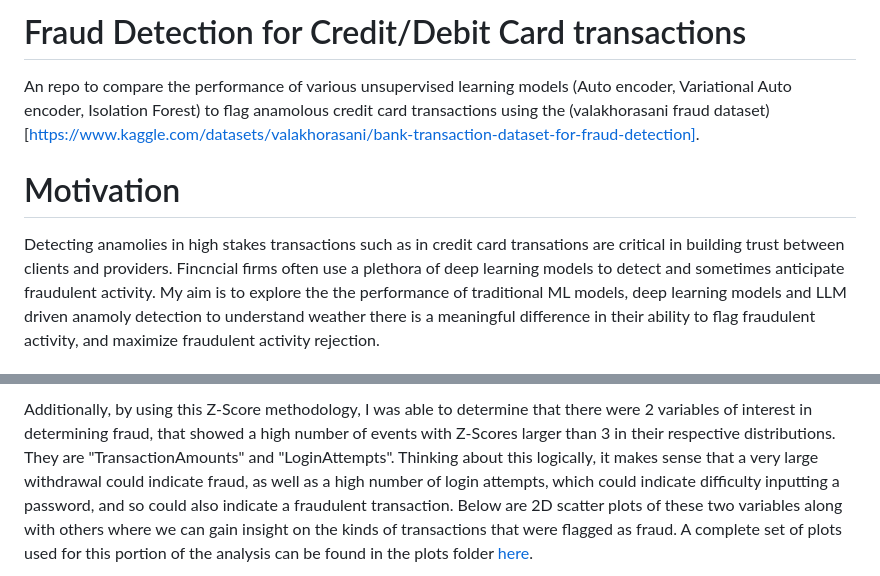
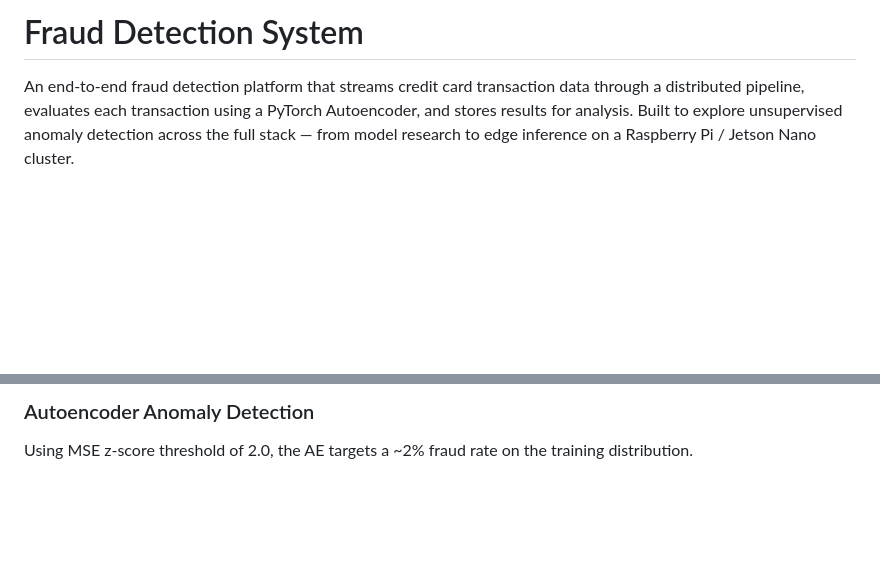
Before and after one commit to Jcardenas34/fraud_detection, a Markdown page: README.md, 2 parts joined by grey strips. Drawn GitHub-style; blank space fills up the shorter version.

```diff
--- a/README.md
+++ b/README.md
@@ -1,6 +1,4 @@
-# Fraud Detection for Credit/Debit Card transactions
-An repo to compare the performance of various unsupervised learning models (Auto encoder, Variational Auto encoder, Isolation Forest) to flag anamolous credit card transactions using the (valakhorasani fraud dataset)[https://www.kaggle.com/datasets/valakhorasani/bank-transaction-dataset-for-fraud-detection].
+# Fraud Detection System
 
-# Motivation
-Detecting anamolies in high stakes transactions such as in credit card transations are critical in building trust between clients and providers. Fincncial firms often use a plethora of deep learning models to detect and sometimes anticipate fraudulent activity. My aim is to explore the the performance of traditional ML models, deep learning models and LLM driven anamoly detection to understand weather there is a meaningful difference in their ability to flag fraudulent activity, and maximize fraudulent activity rejection.
+An end-to-end fraud detection platform that streams credit card transaction data through a distributed pipeline, evaluates each transaction using a PyTorch Autoencoder, and stores results for analysis. Built to explore unsupervised anomaly detection across the full stack — from model research to edge inference on a Raspberry Pi / Jetson Nano cluster.
 
@@ -40,3 +99,4 @@ After determining the cases of fraud using Z-Scores, I was able to determine tha
 
-Additionally, by using this Z-Score methodology, I was able to determine that there were 2 variables of interest in determining fraud, that showed a high number of events with Z-Scores larger than 3 in their respective distributions. They are "TransactionAmounts" and "LoginAttempts". Thinking about this logically, it makes sense that a very large withdrawal could indicate fraud, as well as a high number of login attempts, which could indicate difficulty inputting a password, and so could also indicate a fraudulent transaction. Below are 2D scatter plots of these two variables along with others where we can gain insight on the kinds of transactions that were flagged as fraud. A complete set of plots used for this portion of the analysis can be found in the plots folder [here](plots/).
+### Autoencoder Anomaly Detection
+Using MSE z-score threshold of 2.0, the AE targets a ~2% fraud rate on the training distribution.
 
```
Also changed, not shown: other parts of README.md (+95 -42 lines).
